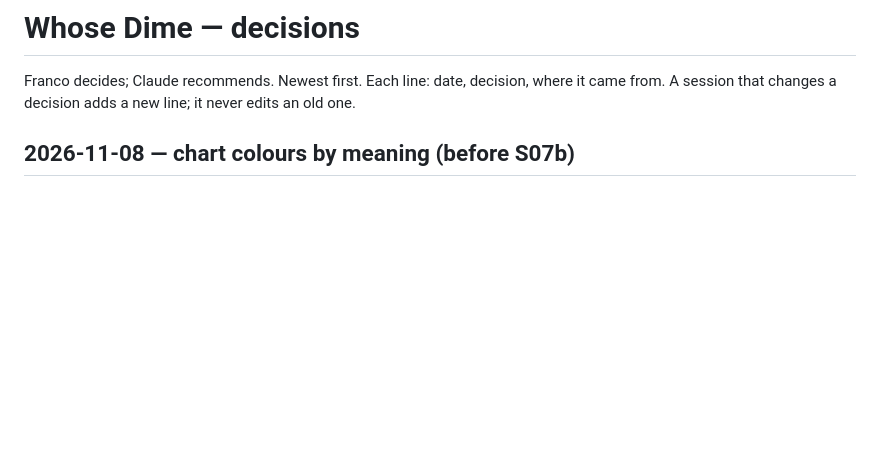
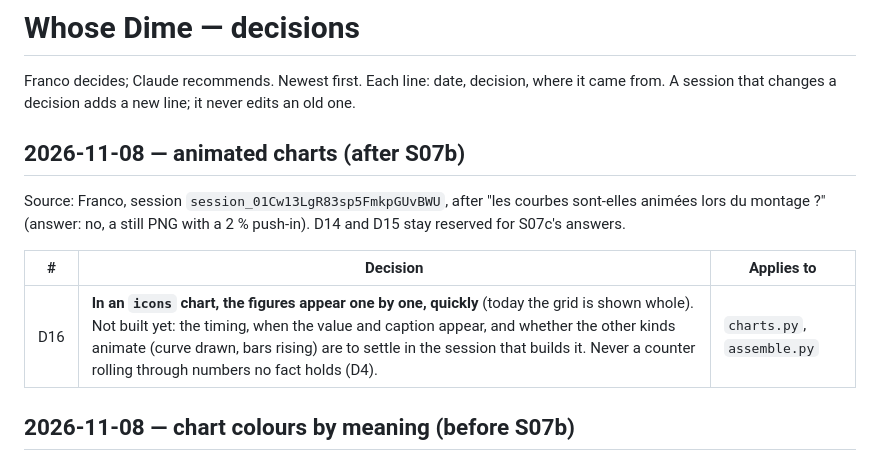
Before and after one commit to Johnfrancis6/Channel, a Markdown page: docs/whosedime/DECISIONS.md, the part around the change. GitHub-like rendering; blank space fills up the shorter version.

```diff
--- a/docs/whosedime/DECISIONS.md
+++ b/docs/whosedime/DECISIONS.md
@@ -3,6 +3,15 @@
 Franco decides; Claude recommends. Newest first. Each line: date, decision,
 where it came from. A session that changes a decision adds a new line; it
 never edits an old one.
+
+## 2026-11-08 — animated charts (after S07b)
+
+Source: Franco, session `session_01Cw13LgR83sp5FmkpGUvBWU`, after "les courbes sont-elles animées
+lors du montage ?" (answer: no, a still PNG with a 2 % push-in). D14 and D15 stay reserved for S07c's answers.
+
+| # | Decision | Applies to |
+|---|---|---|
+| D16 | **In an `icons` chart, the figures appear one by one, quickly** (today the grid is shown whole). Not built yet: the timing, when the value and caption appear, and whether the other kinds animate (curve drawn, bars rising) are to settle in the session that builds it. Never a counter rolling through numbers no fact holds (D4). | `charts.py`, `assemble.py` |
 
 ## 2026-11-08 — chart colours by meaning (before S07b)
 
```
Also changed, not shown: docs/whosedime/STATE.md (+6 -6 lines).
